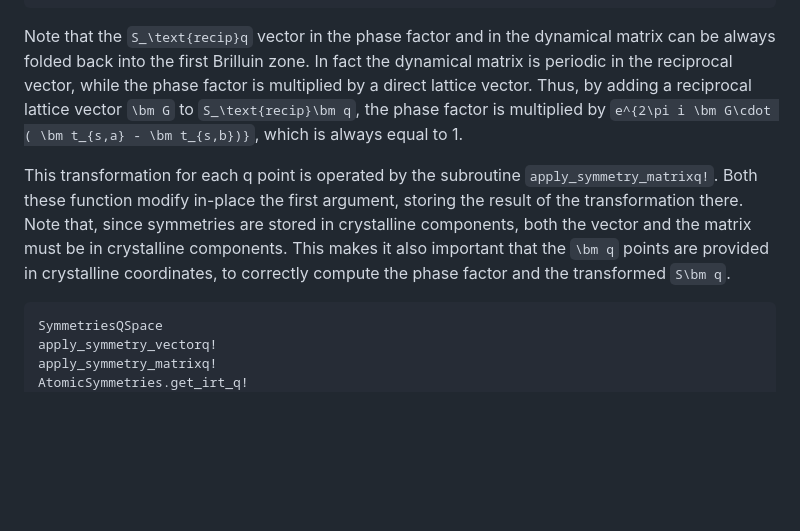
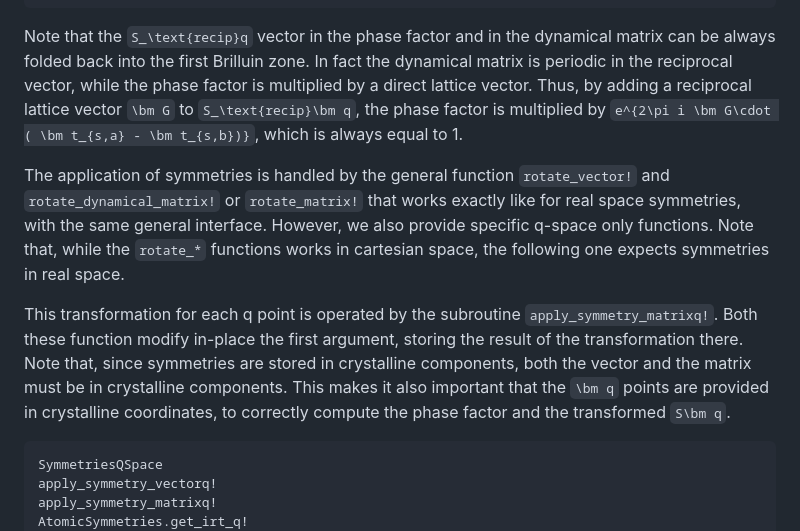
Before and after one commit to mesonepigreco/AtomicSymmetries.jl, a Markdown page: docs/src/fourier_symmetries.md, the part around the change. Drawn GitHub-style; blank space fills up the shorter version.

Commit message:
Updatted the documentation to include the reference to the rotate_* functions as general interface

````diff
--- a/docs/src/fourier_symmetries.md
+++ b/docs/src/fourier_symmetries.md
@@ -146,8 +146,11 @@ S[\tilde\Phi_{ab}(\bm q)] = S^\dagger \tilde\Phi_{s(a)s(b)}(S_\text{recip}\bm q)
 
 Note that the ``S_\text{recip}q`` vector in the phase factor and in the dynamical matrix can be always folded back into the first Brilluin zone. In fact the dynamical matrix is periodic in the reciprocal vector, while the phase factor is multiplied by a direct lattice vector. Thus, by adding a reciprocal lattice vector ``\bm G`` to ``S_\text{recip}\bm q``, the phase factor is multiplied by ``e^{2\pi i \bm G\cdot ( \bm t_{s,a} - \bm t_{s,b})}``, which is always equal to 1.
 
+The application of symmetries is handled by the general function `rotate_vector!` and `rotate_dynamical_matrix!` or `rotate_matrix!` that works exactly like for real space symmetries, with the same general interface. However, we also provide specific q-space only functions. Note that, while the `rotate_*` functions works in cartesian space, the following one expects symmetries in real space.
+
 This transformation for each q point is operated by the subroutine `apply_symmetry_matrixq!`. Both these function modify in-place the first argument, storing the result of the transformation there.
 Note that, since symmetries are stored in crystalline components, both the vector and the matrix must be in crystalline components. This makes it also important that the ``\bm q`` points are provided in crystalline coordinates, to correctly compute the phase factor and the transformed ``S\bm q``.
+
 
 ```@docs
 SymmetriesQSpace
````
Also changed, not shown: docs/src/index.md (+10 -0 lines).
